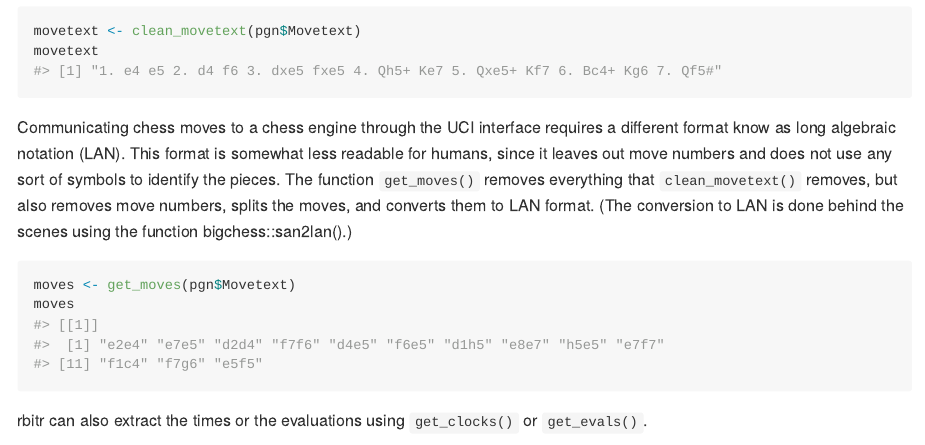
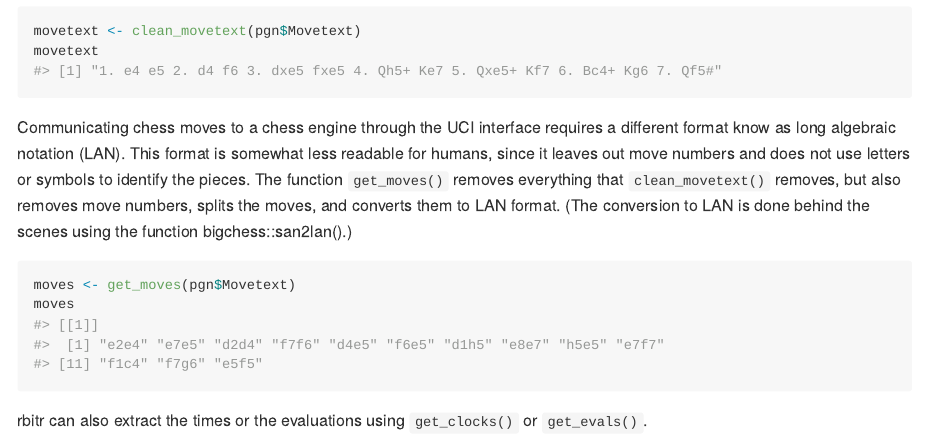
Before and after one commit to dryguy/rbitr, an R Markdown document (README.Rmd): the page in a window 1100 px wide, from 2490 px down. The pictures show the output file README.md that the author committed with the source, drawn offline in the style of GitHub; long lines of code are wrapped.

Commit message:
minor edit to README.Rmd

````diff
--- a/README.Rmd
+++ b/README.Rmd
@@ -102,7 +102,7 @@ movetext <- clean_movetext(pgn$Movetext)
 movetext
 ```
 
-Communicating chess moves to a chess engine through the UCI interface requires a different format know as long algebraic notation (LAN). This format is somewhat less readable for humans, since it leaves out move numbers and does not use any sort of symbols to identify the pieces. The function `get_moves()` removes everything that `clean_movetext()` removes, but also removes move numbers, splits the moves, and converts them to LAN format. (The conversion to LAN is done behind the scenes using the function bigchess::san2lan().)
+Communicating chess moves to a chess engine through the UCI interface requires a different format know as long algebraic notation (LAN). This format is somewhat less readable for humans, since it leaves out move numbers and does not use letters or symbols to identify the pieces. The function `get_moves()` removes everything that `clean_movetext()` removes, but also removes move numbers, splits the moves, and converts them to LAN format. (The conversion to LAN is done behind the scenes using the function bigchess::san2lan().)
 
 ```{r}
 moves <- get_moves(pgn$Movetext)
````
Also changed, not shown: README.md.
